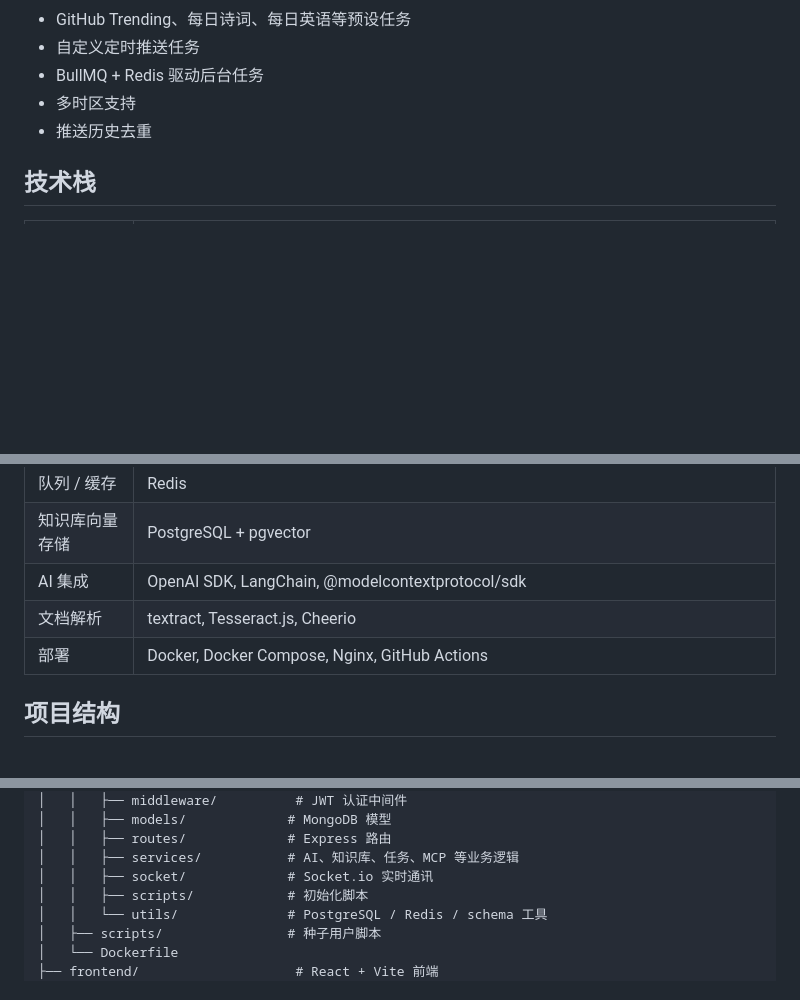
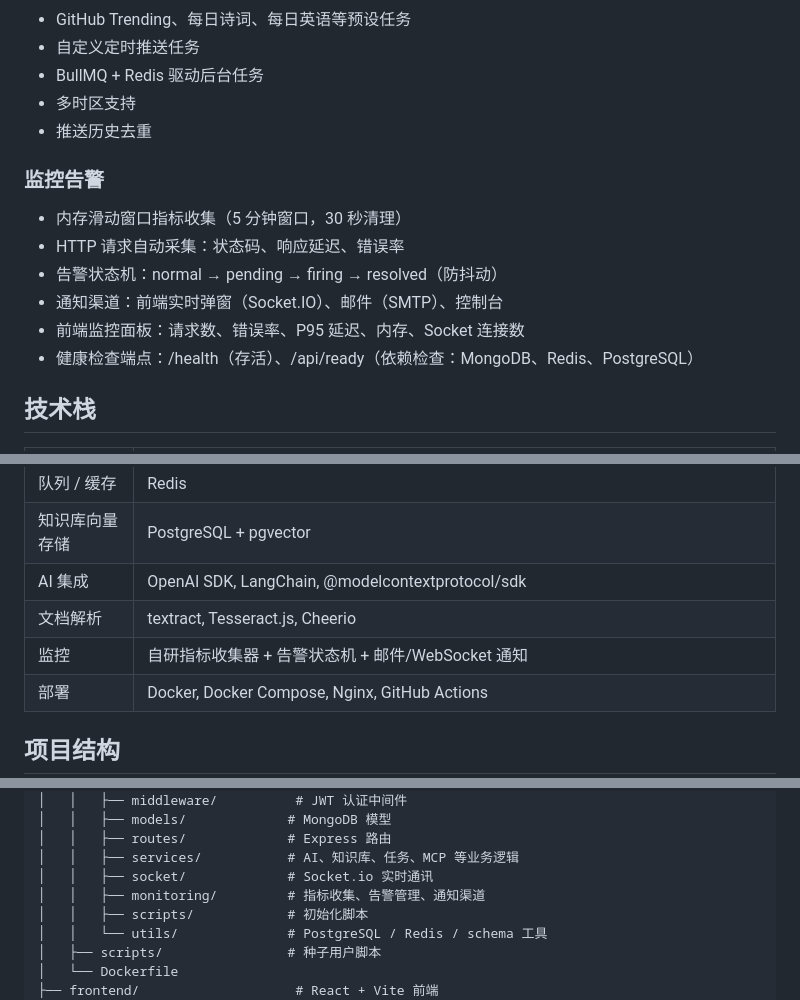
Before and after one commit to 111pointer111/mini-chat, a Markdown page: README.md, 3 parts joined by grey strips. Drawn GitHub-style; blank space fills up the shorter version.

```diff
--- a/README.md
+++ b/README.md
@@ -55,6 +55,14 @@
 - 多时区支持
 - 推送历史去重
 
+### 监控告警
+- 内存滑动窗口指标收集（5 分钟窗口，30 秒清理）
+- HTTP 请求自动采集：状态码、响应延迟、错误率
+- 告警状态机：normal → pending → firing → resolved（防抖动）
+- 通知渠道：前端实时弹窗（Socket.IO）、邮件（SMTP）、控制台
+- 前端监控面板：请求数、错误率、P95 延迟、内存、Socket 连接数
+- 健康检查端点：/health（存活）、/api/ready（依赖检查：MongoDB、Redis、PostgreSQL）
+
 ## 技术栈
 
 | 层级 | 技术 |
@@ -67,6 +75,7 @@
 | 知识库向量存储 | PostgreSQL + pgvector |
 | AI 集成 | OpenAI SDK, LangChain, @modelcontextprotocol/sdk |
 | 文档解析 | textract, Tesseract.js, Cheerio |
+| 监控 | 自研指标收集器 + 告警状态机 + 邮件/WebSocket 通知 |
 | 部署 | Docker, Docker Compose, Nginx, GitHub Actions |
 
 ## 项目结构
@@ -86,6 +95,7 @@ mini-chat/
 │   │   ├── routes/             # Express 路由
 │   │   ├── services/           # AI、知识库、任务、MCP 等业务逻辑
 │   │   ├── socket/             # Socket.io 实时通讯
+│   │   ├── monitoring/         # 指标收集、告警管理、通知渠道
 │   │   ├── scripts/            # 初始化脚本
 │   │   └── utils/              # PostgreSQL / Redis / schema 工具
 │   ├── scripts/                # 种子用户脚本
```
Also changed, not shown: other parts of README.md (+32 -4 lines).
